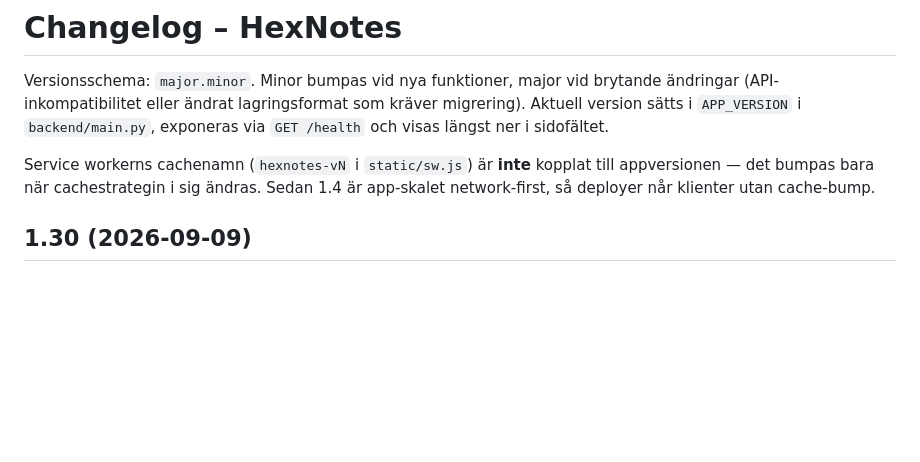
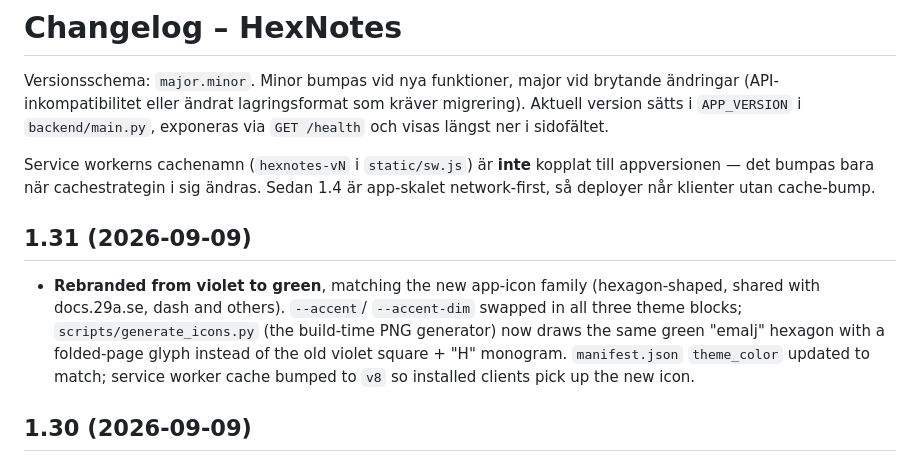
Before and after one commit to Hex29A/hexnotes, a Markdown page: CHANGELOG.md, the part around the change. Drawn GitHub-style; blank space fills up the shorter version.

```diff
--- a/CHANGELOG.md
+++ b/CHANGELOG.md
@@ -8,6 +8,16 @@ exponeras via `GET /health` och visas längst ner i sidofältet.
 Service workerns cachenamn (`hexnotes-vN` i `static/sw.js`) är **inte** kopplat
 till appversionen — det bumpas bara när cachestrategin i sig ändras. Sedan 1.4
 är app-skalet network-first, så deployer når klienter utan cache-bump.
+
+## 1.31 (2026-09-09)
+
+- **Rebranded from violet to green**, matching the new app-icon family
+  (hexagon-shaped, shared with docs.29a.se, dash and others). `--accent`/
+  `--accent-dim` swapped in all three theme blocks; `scripts/generate_icons.py`
+  (the build-time PNG generator) now draws the same green "emalj" hexagon
+  with a folded-page glyph instead of the old violet square + "H" monogram.
+  `manifest.json` `theme_color` updated to match; service worker cache
+  bumped to `v8` so installed clients pick up the new icon.
 
 ## 1.30 (2026-09-09)
 
```
Also changed, not shown: README.md (+2 -2 lines), docs/screenshot.png, 1 other file.
